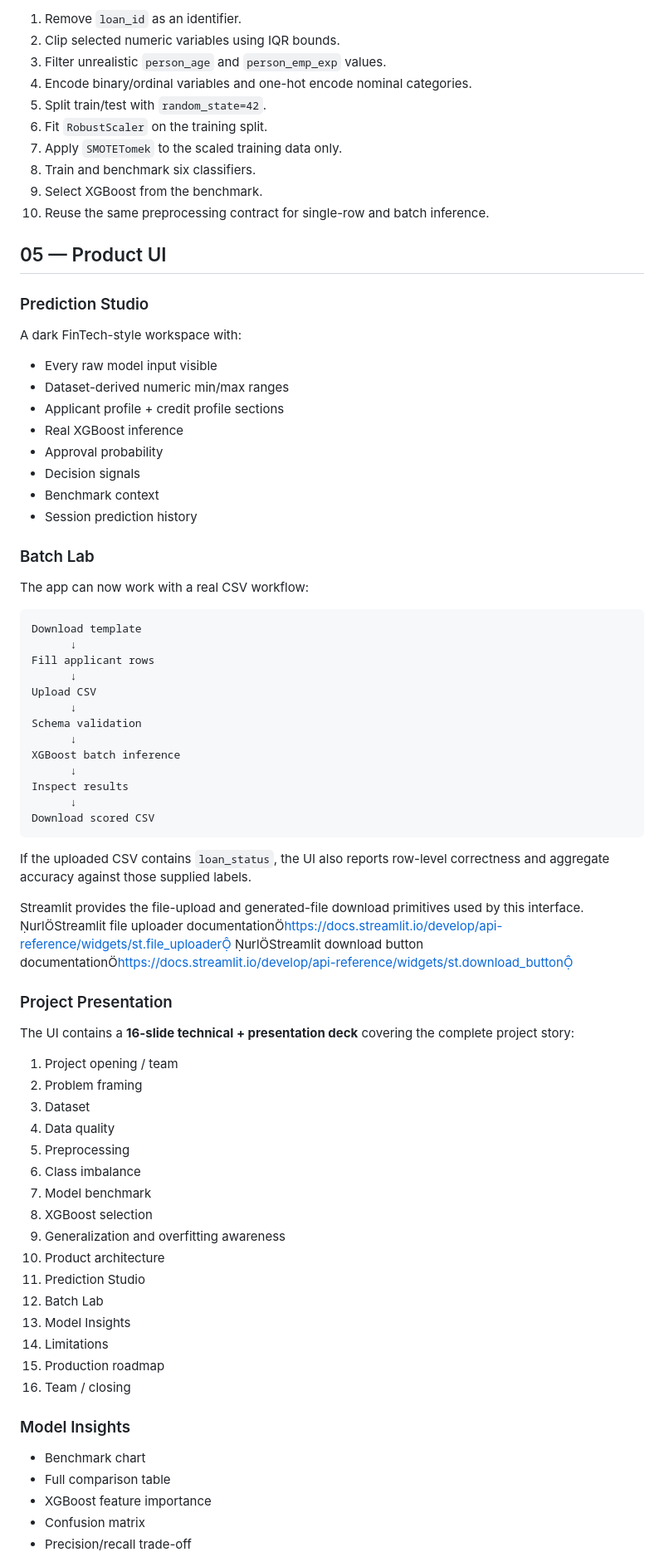
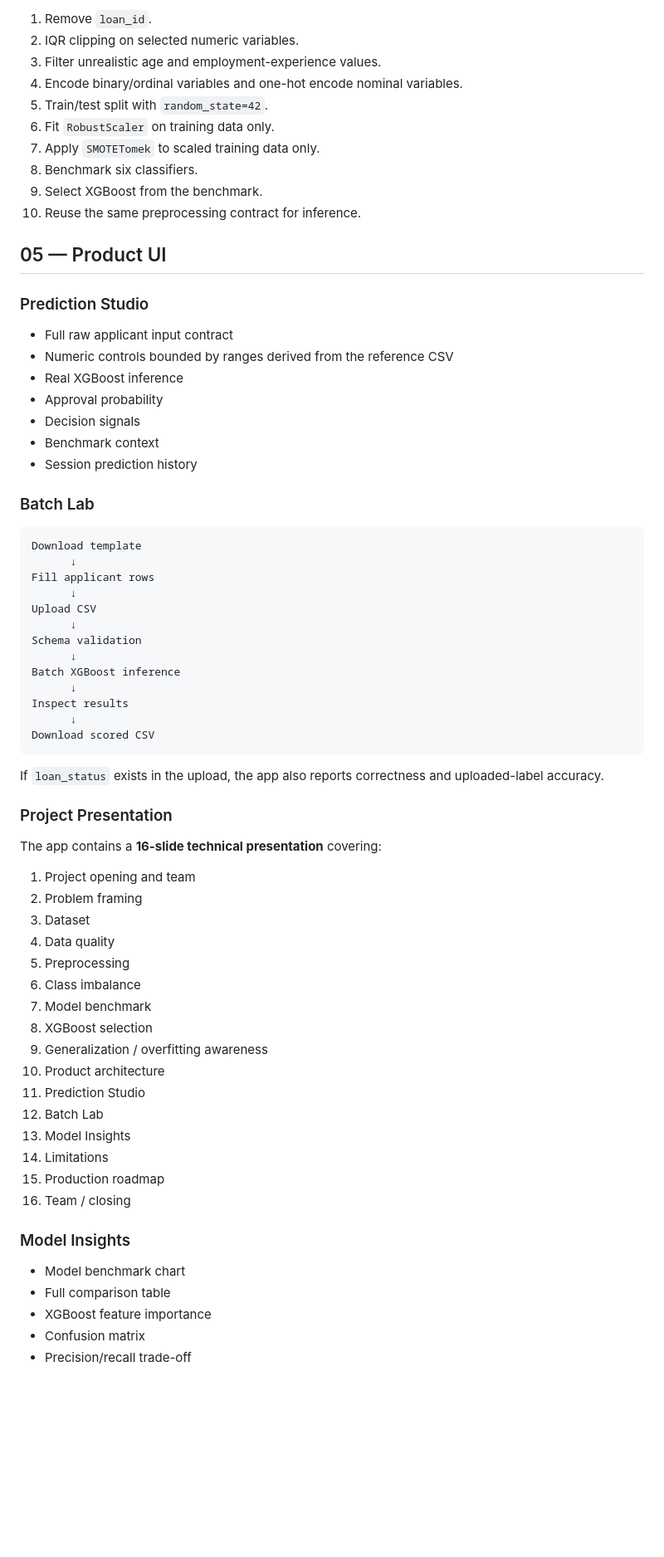
Before and after one commit to engyusufayman06/loan-prediction-nti, a Markdown page: README.md, the part around one of its changes. Shown at 83% size. GitHub-like rendering; blank space fills up the shorter version.

````diff
--- a/README.md
+++ b/README.md
@@ -90,24 +80,21 @@ The notebook identifies the dataset source as Kaggle, but the exact Kaggle URL i
 
-1. Remove `loan_id` as an identifier.
-2. Clip selected numeric variables using IQR bounds.
-3. Filter unrealistic `person_age` and `person_emp_exp` values.
-4. Encode binary/ordinal variables and one-hot encode nominal categories.
-5. Split train/test with `random_state=42`.
-6. Fit `RobustScaler` on the training split.
-7. Apply `SMOTETomek` to the scaled training data only.
-8. Train and benchmark six classifiers.
+1. Remove `loan_id`.
+2. IQR clipping on selected numeric variables.
+3. Filter unrealistic age and employment-experience values.
+4. Encode binary/ordinal variables and one-hot encode nominal variables.
+5. Train/test split with `random_state=42`.
+6. Fit `RobustScaler` on training data only.
+7. Apply `SMOTETomek` to scaled training data only.
+8. Benchmark six classifiers.
 9. Select XGBoost from the benchmark.
-10. Reuse the same preprocessing contract for single-row and batch inference.
+10. Reuse the same preprocessing contract for inference.
 
 ## 05 — Product UI
 
 ### Prediction Studio
 
-A dark FinTech-style workspace with:
-
-- Every raw model input visible
-- Dataset-derived numeric min/max ranges
-- Applicant profile + credit profile sections
+- Full raw applicant input contract
+- Numeric controls bounded by ranges derived from the reference CSV
 - Real XGBoost inference
 - Approval probability
 - Decision signals
@@ -115,8 +102,6 @@ A dark FinTech-style workspace with:
 - Session prediction history
 
 ### Batch Lab
-
-The app can now work with a real CSV workflow:
 
 ```text
 Download template
@@ -127,22 +112,20 @@ Upload CSV
       ↓
 Schema validation
       ↓
-XGBoost batch inference
+Batch XGBoost inference
       ↓
 Inspect results
       ↓
 Download scored CSV
 ```
 
-If the uploaded CSV contains `loan_status`, the UI also reports row-level correctness and aggregate accuracy against those supplied labels.
-
-Streamlit provides the file-upload and generated-file download primitives used by this interface. urlStreamlit file uploader documentationhttps://docs.streamlit.io/develop/api-reference/widgets/st.file_uploader urlStreamlit download button documentationhttps://docs.streamlit.io/develop/api-reference/widgets/st.download_button
+If `loan_status` exists in the upload, the app also reports correctness and uploaded-label accuracy.
 
 ### Project Presentation
 
-The UI contains a **16-slide technical + presentation deck** covering the complete project story:
+The app contains a **16-slide technical presentation** covering:
 
-1. Project opening / team
+1. Project opening and team
 2. Problem framing
 3. Dataset
 4. Data quality
@@ -150,7 +133,7 @@ The UI contains a **16-slide technical + presentation deck** covering the comple
 6. Class imbalance
 7. Model benchmark
 8. XGBoost selection
-9. Generalization and overfitting awareness
+9. Generalization / overfitting awareness
 10. Product architecture
 11. Prediction Studio
 12. Batch Lab
@@ -161,7 +144,7 @@ The UI contains a **16-slide technical + presentation deck** covering the comple
 
 ### Model Insights
 
-- Benchmark chart
+- Model benchmark chart
 - Full comparison table
 - XGBoost feature importance
 - Confusion matrix
````
Also changed, not shown: other parts of README.md (+49 -59 lines).
